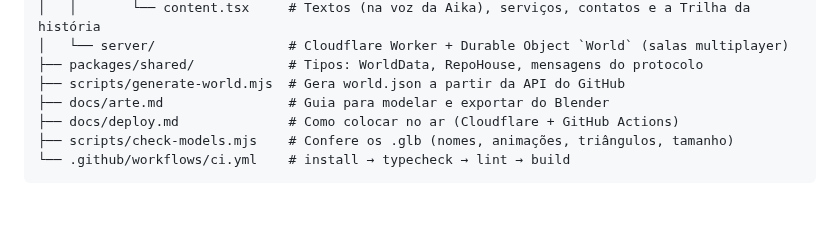
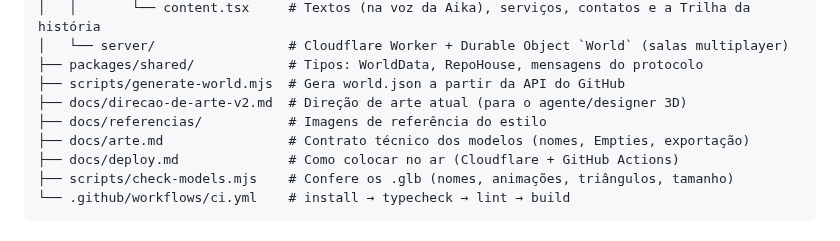
Before and after one commit to oyaga/aika-world, a Markdown page: README.md, the part around the change. Drawn GitHub-style; blank space fills up the shorter version.

```diff
--- a/README.md
+++ b/README.md
@@ -53,7 +53,9 @@ aika-world/
 │   └── server/                 # Cloudflare Worker + Durable Object `World` (salas multiplayer)
 ├── packages/shared/            # Tipos: WorldData, RepoHouse, mensagens do protocolo
 ├── scripts/generate-world.mjs  # Gera world.json a partir da API do GitHub
-├── docs/arte.md                # Guia para modelar e exportar do Blender
+├── docs/direcao-de-arte-v2.md  # Direção de arte atual (para o agente/designer 3D)
+├── docs/referencias/           # Imagens de referência do estilo
+├── docs/arte.md                # Contrato técnico dos modelos (nomes, Empties, exportação)
 ├── docs/deploy.md              # Como colocar no ar (Cloudflare + GitHub Actions)
 ├── scripts/check-models.mjs    # Confere os .glb (nomes, animações, triângulos, tamanho)
 └── .github/workflows/ci.yml    # install → typecheck → lint → build
```
Also changed, not shown: docs/arte.md (+4 -0 lines), docs/direcao-de-arte-v2.md (added, +275 -0 lines), docs/referencias/messenger-esquina.jpg (added), docs/referencias/messenger-npc-templo.png (added), docs/referencias/messenger-personagem.png (added), docs/referencias/messenger-rua-celular.png (added), 2 other files.
